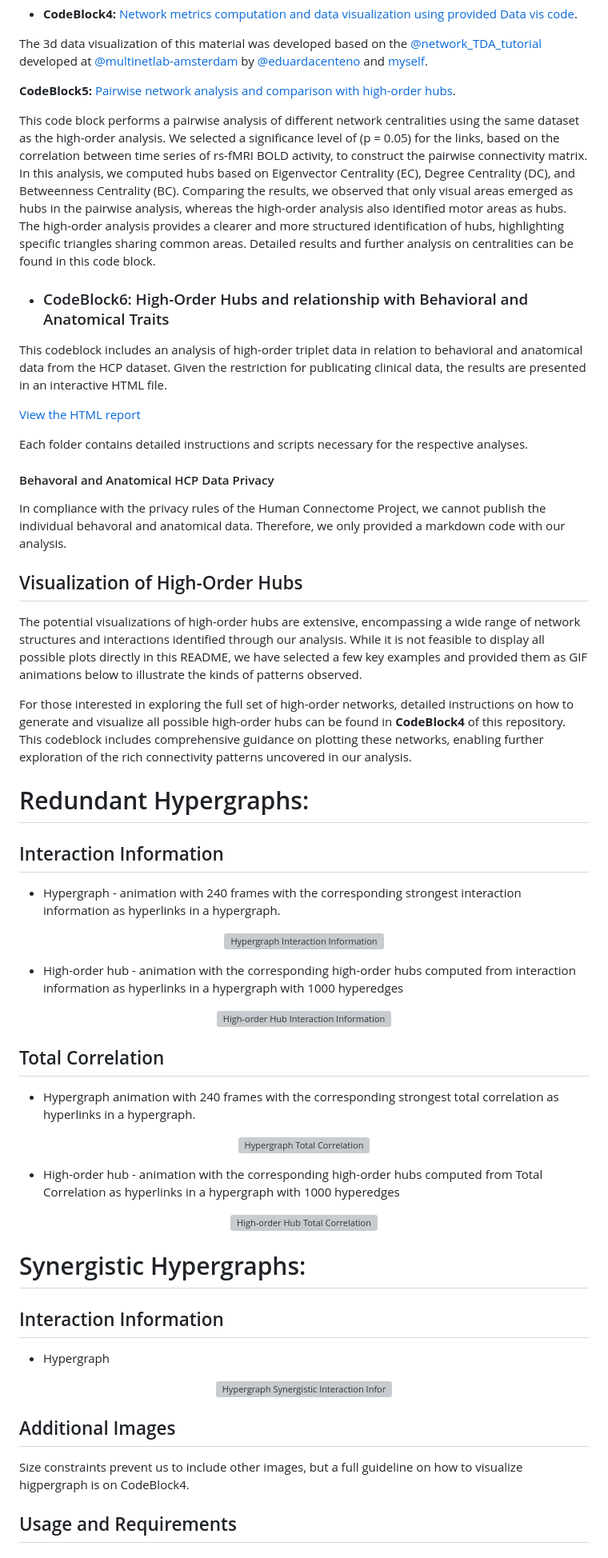
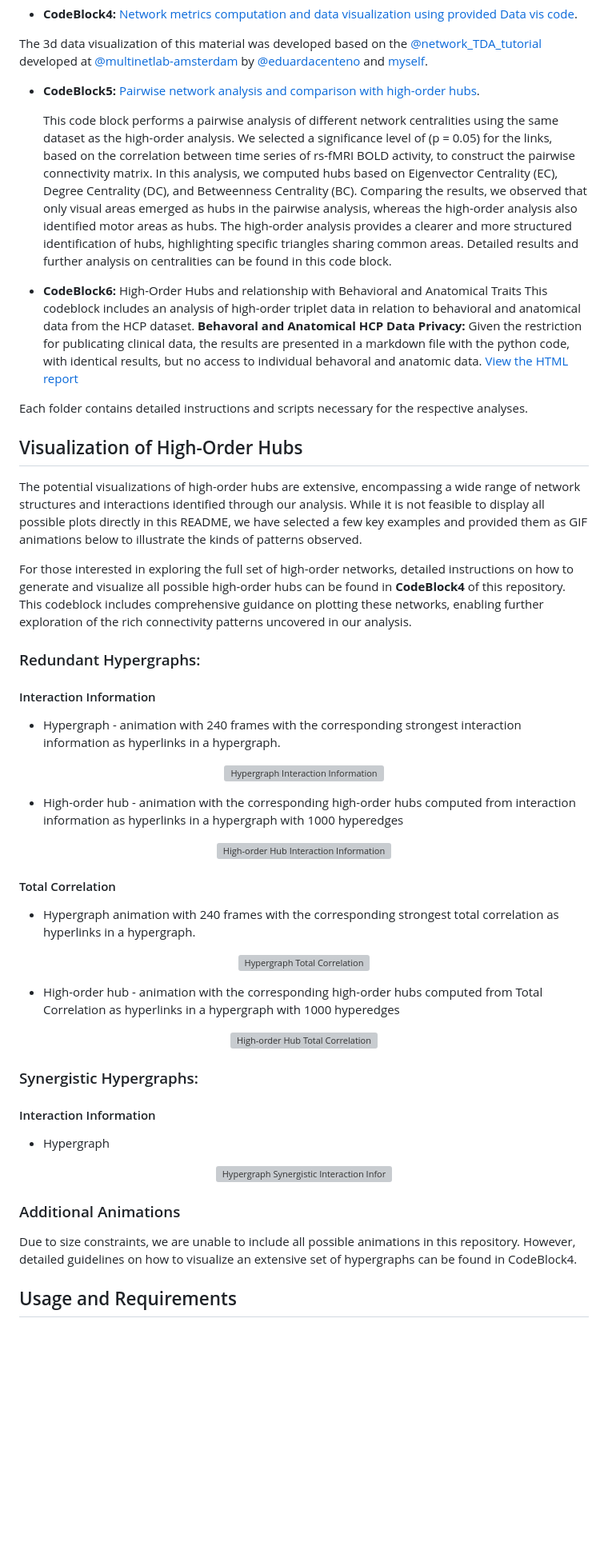
Before and after one commit to fnobregasantos/Emergence-of-High-Order-Functional-Hubs-in-the-Human-Brain, a Markdown page: README.md, the part around the change. Shown at 80% size. GitHub-like rendering; blank space fills up the shorter version; grey boxes are pictures that could not be loaded.

Commit message:
small edits on readme explanations

```diff
--- a/README.md
+++ b/README.md
@@ -37,22 +37,16 @@ Based in the computed high-order interdependencies, this notebook compares rando
 
 The 3d data visualization of this material was developed based on the [@network_TDA_tutorial](https://github.com/multinetlab-amsterdam/network_TDA_tutorial) developed at [@multinetlab-amsterdam](https://github.com/multinetlab-amsterdam) by [@eduardacenteno](https://github.com/eduardacenteno) and [myself](https://github.com/fnobregasantos).
 
-**CodeBlock5:** [Pairwise network analysis and comparison with high-order hubs](/CodeBlock5/Pairwise%20Analysis.ipynb).
+- **CodeBlock5:** [Pairwise network analysis and comparison with high-order hubs](/CodeBlock5/Pairwise%20Analysis.ipynb).
 
   This code block performs a pairwise analysis of different network centralities using the same dataset as the high-order analysis. We selected a significance level of \(p = 0.05\) for the links, based on the correlation between time series of rs-fMRI BOLD activity, to construct the pairwise connectivity matrix. In this analysis, we computed hubs based on Eigenvector Centrality (EC), Degree Centrality (DC), and Betweenness Centrality (BC). Comparing the results, we observed that only visual areas emerged as hubs in the pairwise analysis, whereas the high-order analysis also identified motor areas as hubs. The high-order analysis provides a clearer and more structured identification of hubs, highlighting specific triangles sharing common areas. Detailed results and further analysis on centralities can be found in this code block.
 
 
-- ### CodeBlock6: High-Order Hubs and relationship with Behavioral and Anatomical Traits
-
-This codeblock includes an analysis of high-order triplet data in relation to behavioral and anatomical data from the HCP dataset. Given the restriction for publicating clinical data, the results are presented in an interactive HTML file.
-
-[View the HTML report](CodeBlock6/Triplet_vs_traits_analysis.md)
+- **CodeBlock6:** High-Order Hubs and relationship with Behavioral and Anatomical Traits This codeblock includes an analysis of high-order triplet data in relation to behavioral and anatomical data from the HCP dataset. **Behavoral and Anatomical HCP Data Privacy:** Given the restriction for publicating clinical data, the results are presented in a markdown file with the python code, with identical results, but no access to individual behavoral and anatomic data. [View the HTML report](CodeBlock6/Triplet_vs_traits_analysis.md)
 
 Each folder contains detailed instructions and scripts necessary for the respective analyses.
 
-#### Behavoral and Anatomical HCP Data Privacy
 
-In compliance with the privacy rules of the Human Connectome Project, we cannot publish the individual behavoral and anatomical data. Therefore, we only provided a markdown code with our analysis.
 
 ## Visualization of High-Order Hubs
 
@@ -61,9 +55,9 @@ The potential visualizations of high-order hubs are extensive, encompassing a wi
 For those interested in exploring the full set of high-order networks, detailed instructions on how to generate and visualize all possible high-order hubs can be found in **CodeBlock4** of this repository. This codeblock includes comprehensive guidance on plotting these networks, enabling further exploration of the rich connectivity patterns uncovered in our analysis.
 
 
-# Redundant Hypergraphs:
+### Redundant Hypergraphs:
 
-## Interaction Information
+#### Interaction Information
 
 * Hypergraph - animation with 240 frames with the corresponding strongest interaction information as hyperlinks in a hypergraph.
 
@@ -77,7 +71,7 @@ For those interested in exploring the full set of high-order networks, detailed
   <img src="Images/rHubMI_d.gif" alt="High-order Hub Interaction Information">
 </p>
 
-## Total Correlation
+#### Total Correlation
 
 * Hypergraph animation with 240 frames with the corresponding strongest total correlation as hyperlinks in a hypergraph.
 
@@ -91,9 +85,9 @@ For those interested in exploring the full set of high-order networks, detailed
   <img src="Images/rHubTC_d.gif" alt="High-order Hub Total Correlation">
 </p>
 
-# Synergistic Hypergraphs:
+### Synergistic Hypergraphs:
 
-## Interaction Information
+#### Interaction Information
 
 * Hypergraph
 
@@ -101,8 +95,8 @@ For those interested in exploring the full set of high-order networks, detailed
   <img src="/Images/sMI_d.gif" alt="Hypergraph Synergistic Interaction Information">
 </p>
 
-## Additional Images
-Size constraints prevent us to include other images, but a full guideline on how to visualize higpergraph is on CodeBlock4.
+### Additional Animations
+Due to size constraints, we are unable to include all possible animations in this repository. However, detailed guidelines on how to visualize an extensive set of hypergraphs can be found in CodeBlock4.
 
 ## Usage and Requirements
 
```
